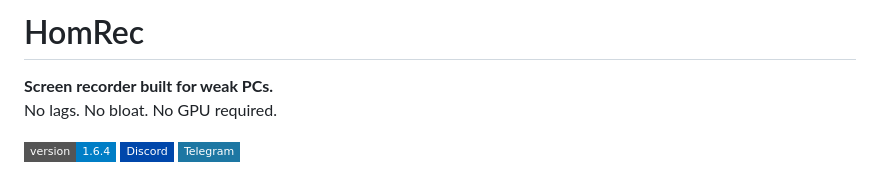
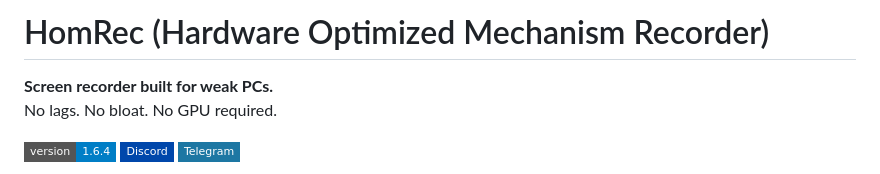
Before and after one commit to homaaio/HomRec, a Markdown page: README.md, the part around the change. GitHub-like rendering; badges without logos.

Commit message:
Update README.md with new project name and details

```diff
--- a/README.md
+++ b/README.md
@@ -1,4 +1,4 @@
-# HomRec
+# HomRec (Hardware Optimized Mechanism Recorder)
 **Screen recorder built for weak PCs.**
 No lags. No bloat. No GPU required.
 
```
